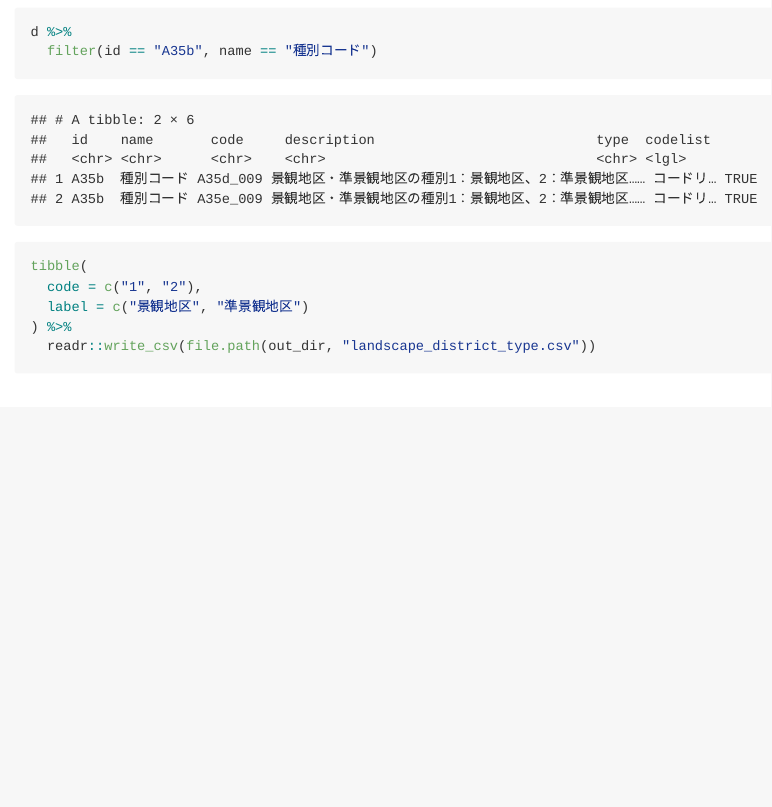
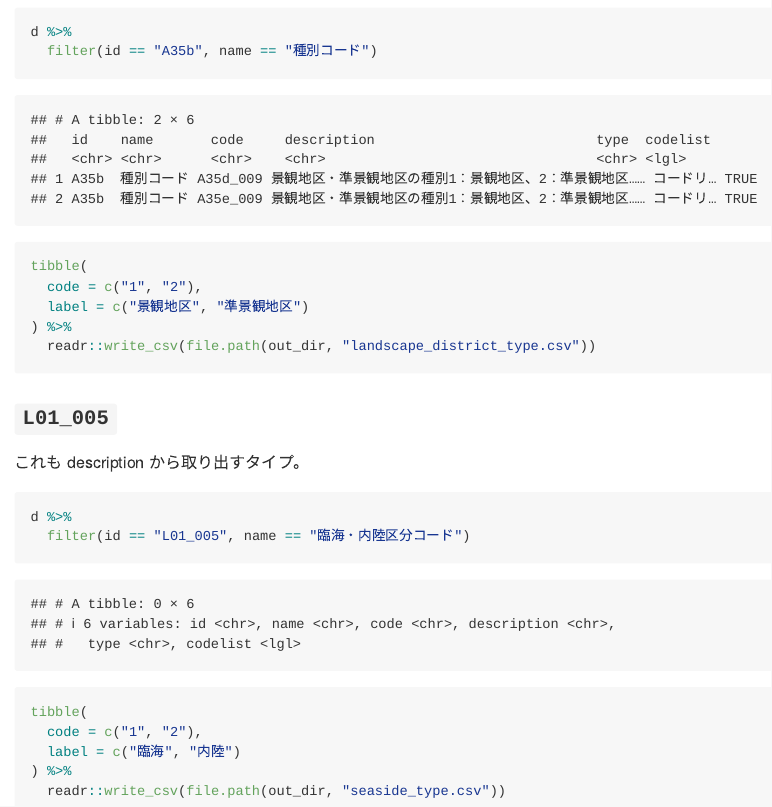
Before and after one commit to yutannihilation/kokudosuuchi-metadata, an R Markdown document (Rmd/07-2_extract_codelist_directly.Rmd): the page in a window 1100 px wide, from 5330 px down. Rendered offline with R 4.5, knitr and Pandoc, with nearby package versions.

Commit message:
Add seaside type

````diff
--- a/Rmd/07-2_extract_codelist_directly.Rmd
+++ b/Rmd/07-2_extract_codelist_directly.Rmd
@@ -193,3 +193,19 @@ tibble(
 ) %>%
   readr::write_csv(file.path(out_dir, "landscape_district_type.csv"))
 ```
+
+
+### `L01_005`
+
+これも description から取り出すタイプ。
+
+```{r L01_005}
+d %>%
+  filter(id == "L01_005", name == "臨海・内陸区分コード")
+
+tibble(
+  code = c("1", "2"),
+  label = c("臨海", "内陸")
+) %>%
+  readr::write_csv(file.path(out_dir, "seaside_type.csv"))
+```
--- /dev/null
+++ b/data/codelist/seaside_type.csv
@@ -0,0 +1,3 @@
+code,label
+1,臨海
+2,内陸
````
Also changed, not shown: Rmd/07-2_extract_codelist_directly.md.
